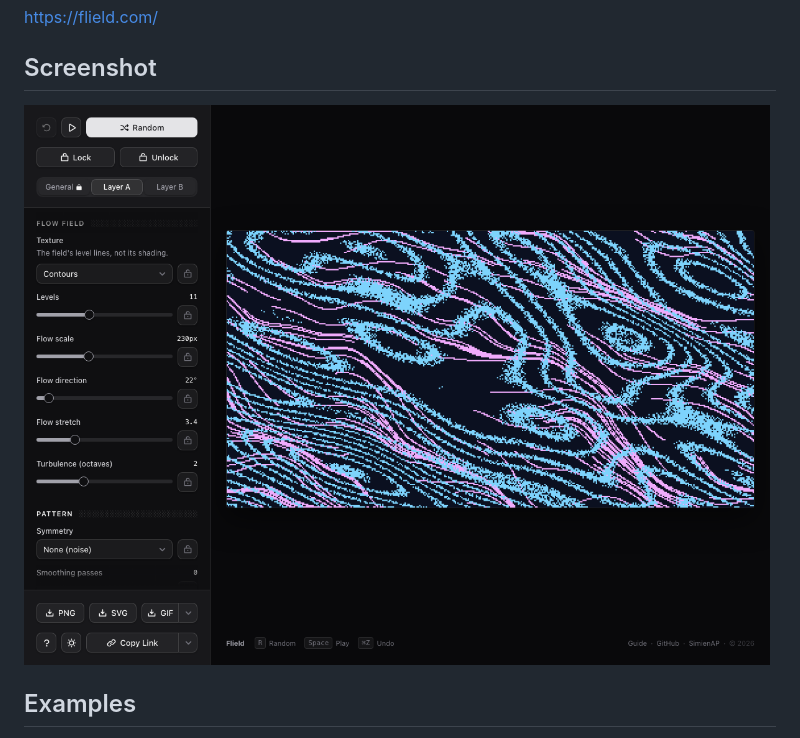
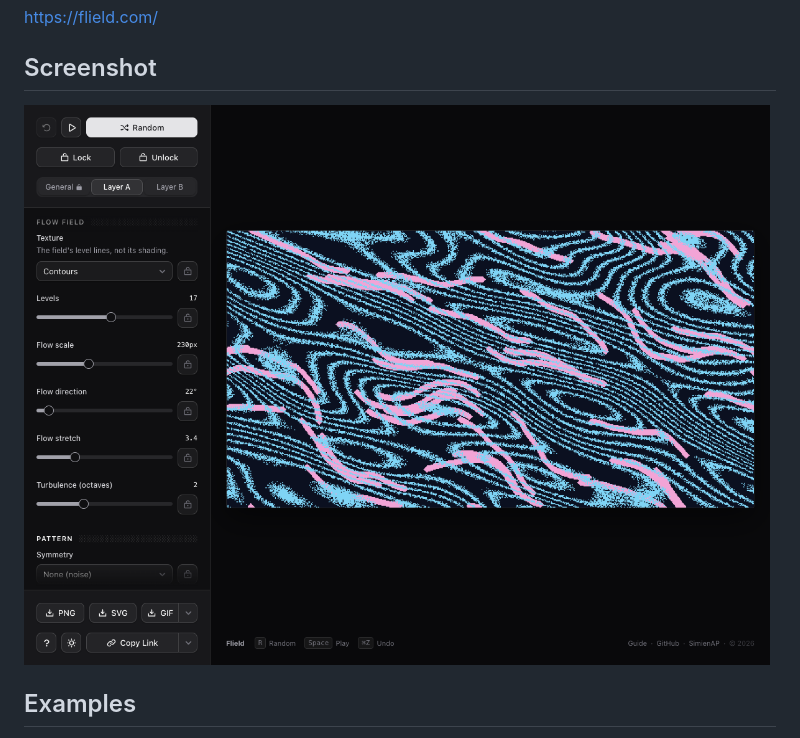
Before and after one commit to simien/Flield, a Markdown page: README.md, the part around the change. Drawn GitHub-style; pictures changed too: screenshot.png.

```diff
--- a/README.md
+++ b/README.md
@@ -18,7 +18,7 @@ mechanic it runs on.
 <!-- ?v= busts GitHub's and browsers' image cache for this file; bump it
      whenever screenshot.png is replaced, or a cached copy can outlive
      the actual file update for a while. -->
-![Flield screenshot](screenshot.png?v=6)
+![Flield screenshot](screenshot.png?v=7)
 
 ## Examples
 
```
Also changed, not shown: 6 other files.
